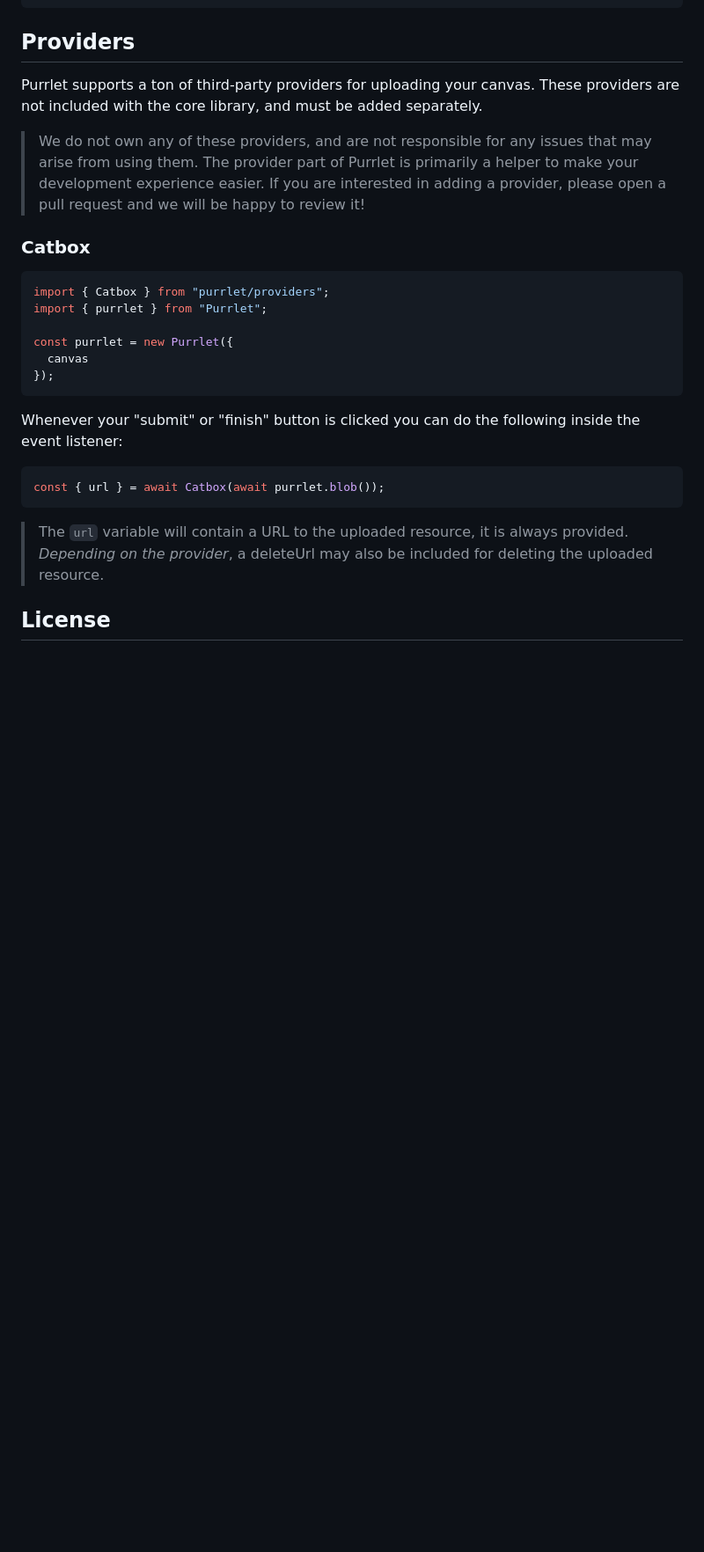
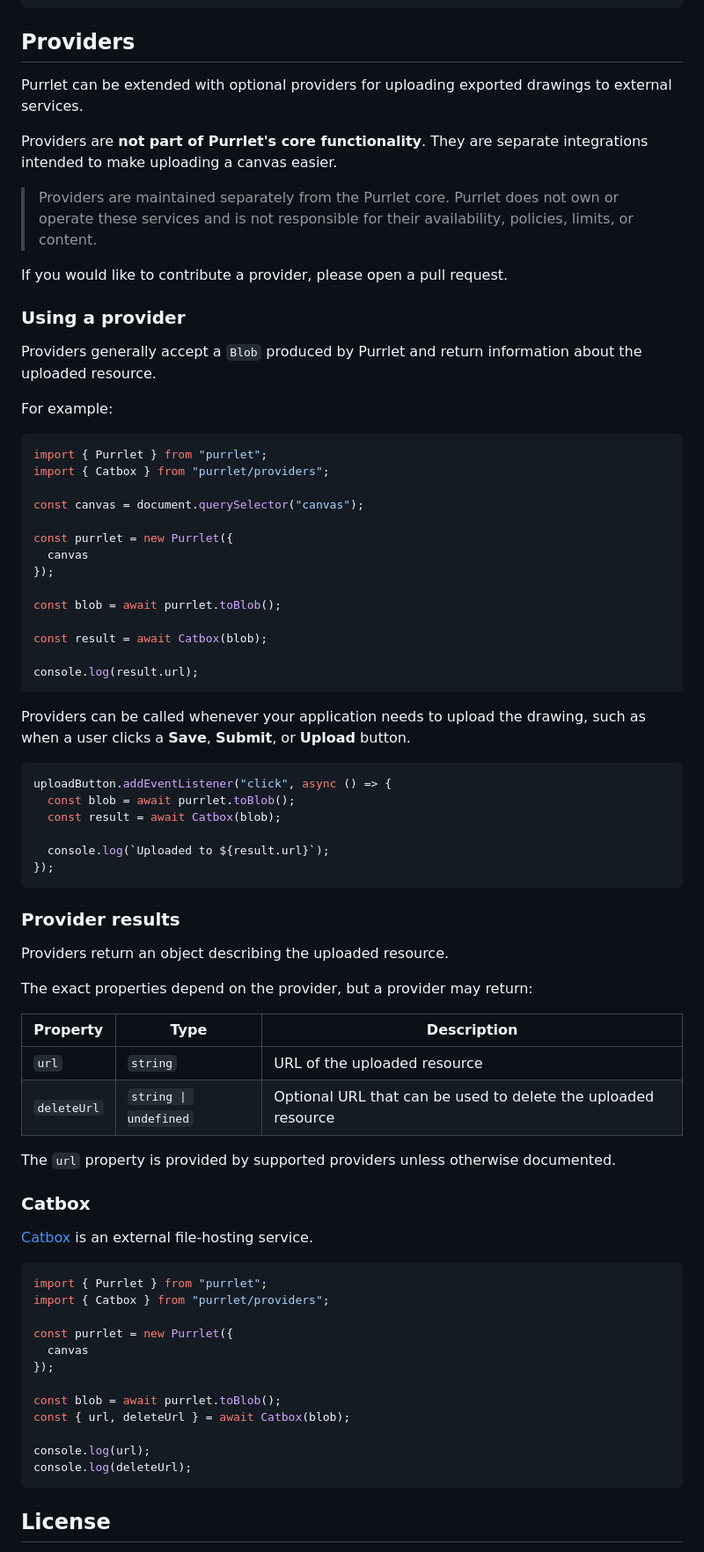
Before and after one commit to BuddyWinte/purrlet, a Markdown page: README.md, the part around one of its changes. Shown at 88% size. Rendered like a GitHub page; blank space fills up the shorter version.

Commit message:
providers rewrite

`````diff
--- a/README.md
+++ b/README.md
@@ -109,25 +109,89 @@ purrlet.clearHistory();
 ```
 
 ## Providers
-Purrlet supports a ton of third-party providers for uploading your canvas. These providers are not included with the core library, and must be added separately.
-> We do not own any of these providers, and are not responsible for any issues that may arise from using them. The provider part of Purrlet is primarily a helper to make your development experience easier.
-If you are interested in adding a provider, please open a pull request and we will be happy to review it!
 
-### Catbox
+Purrlet can be extended with optional providers for uploading exported
+drawings to external services.
+
+Providers are **not part of Purrlet's core functionality**. They are
+separate integrations intended to make uploading a canvas easier.
+
+> Providers are maintained separately from the Purrlet core. Purrlet does
+> not own or operate these services and is not responsible for their
+> availability, policies, limits, or content.
+
+If you would like to contribute a provider, please open a pull request.
+
+### Using a provider
+
+Providers generally accept a `Blob` produced by Purrlet and return information
+about the uploaded resource.
+
+For example:
+
 ```js
+import { Purrlet } from "purrlet";
 import { Catbox } from "purrlet/providers";
-import { purrlet } from "Purrlet";
+
+const canvas = document.querySelector("canvas");
 
 const purrlet = new Purrlet({
   canvas
 });
+
+const blob = await purrlet.toBlob();
+
+const result = await Catbox(blob);
+
+console.log(result.url);
+````
+
+Providers can be called whenever your application needs to upload the
+drawing, such as when a user clicks a **Save**, **Submit**, or **Upload**
+button.
+
+```js
+uploadButton.addEventListener("click", async () => {
+  const blob = await purrlet.toBlob();
+  const result = await Catbox(blob);
+
+  console.log(`Uploaded to ${result.url}`);
+});
 ```
 
-Whenever your "submit" or "finish" button is clicked you can do the following inside the event listener:
+### Provider results
+
+Providers return an object describing the uploaded resource.
+
+The exact properties depend on the provider, but a provider may return:
+
+| Property    | Type                  | Description                                                   |
+| ----------- | --------------------- | ------------------------------------------------------------- |
+| `url`       | `string`              | URL of the uploaded resource                                  |
+| `deleteUrl` | `string \| undefined` | Optional URL that can be used to delete the uploaded resource |
+
+The `url` property is provided by supported providers unless otherwise
+documented.
+
+### Catbox
+
+[Catbox](https://catbox.moe/) is an external file-hosting service.
+
 ```js
-const { url } = await Catbox(await purrlet.blob());
+import { Purrlet } from "purrlet";
+import { Catbox } from "purrlet/providers";
+
+const purrlet = new Purrlet({
+  canvas
+});
+
+const blob = await purrlet.toBlob();
+const { url, deleteUrl } = await Catbox(blob);
+
+console.log(url);
+console.log(deleteUrl);
 ```
-> The `url` variable will contain a URL to the uploaded resource, it is always provided. *Depending on the provider*, a deleteUrl may also be included for deleting the uploaded resource.
+
 
 ## License
 Purrlet is licensed under the PolyForm Noncommercial License 1.0.0 License.
`````
Also changed, not shown: other parts of README.md (+5 -0 lines).
